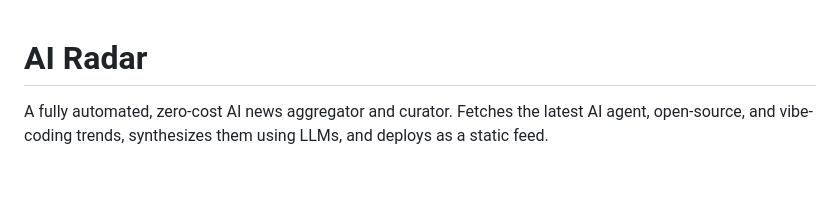
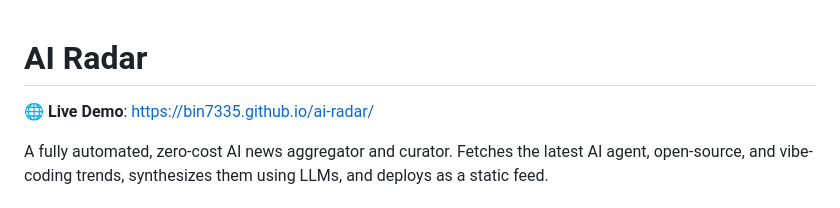
Before and after one commit to bin7335/ai-radar, a Markdown page: README.md, the part around the change. Rendered like a GitHub page; blank space fills up the shorter version.

Commit message:
docs: Add live demo URL

```diff
--- a/README.md
+++ b/README.md
@@ -1,4 +1,6 @@
 # AI Radar
+
+🌐 **Live Demo**: [https://bin7335.github.io/ai-radar/](https://bin7335.github.io/ai-radar/)
 
 A fully automated, zero-cost AI news aggregator and curator.
 Fetches the latest AI agent, open-source, and vibe-coding trends, synthesizes them using LLMs, and deploys as a static feed.
```
